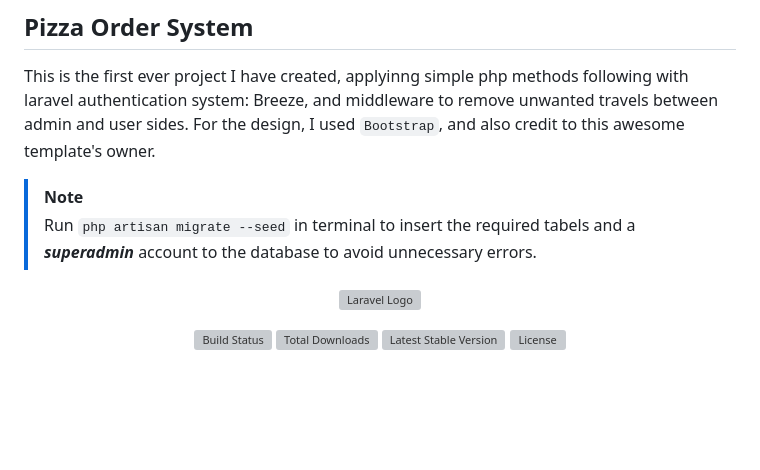
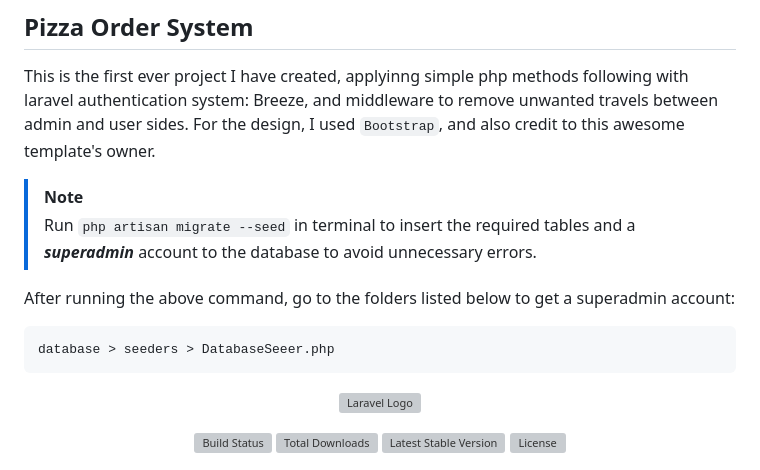
Before and after one commit to HtooMyatDev/Pizza-Order-System, a Markdown page: README.md, the part around the change. Rendered like a GitHub page; blank space fills up the shorter version; grey boxes are pictures that could not be loaded.

````diff
--- a/README.md
+++ b/README.md
@@ -1,8 +1,14 @@
 ## Pizza Order System
 This is the first ever project I have created, applyinng simple php methods following with laravel authentication system: Breeze, and middleware to remove unwanted travels between admin and user sides. For the design, I used `Bootstrap`, and also credit to this awesome template's owner.
 
+
 > [!NOTE]
-> Run `php artisan migrate --seed` in terminal to insert the required tabels and a ***superadmin*** account to the database to avoid unnecessary errors.
+> Run `php artisan migrate --seed` in terminal to insert the required tables and a ***superadmin*** account to the database to avoid unnecessary errors.
+
+After running the above command, go to the folders listed below to get a superadmin account:
+```
+database > seeders > DatabaseSeeer.php
+```
 
 <p align="center"><a href="https://laravel.com" target="_blank"><img src="https://raw.githubusercontent.com/laravel/art/master/logo-lockup/5%20SVG/2%20CMYK/1%20Full%20Color/laravel-logolockup-cmyk-red.svg" width="400" alt="Laravel Logo"></a></p>
 
````
